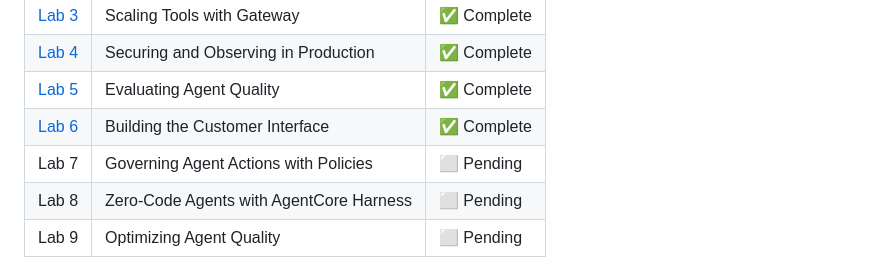
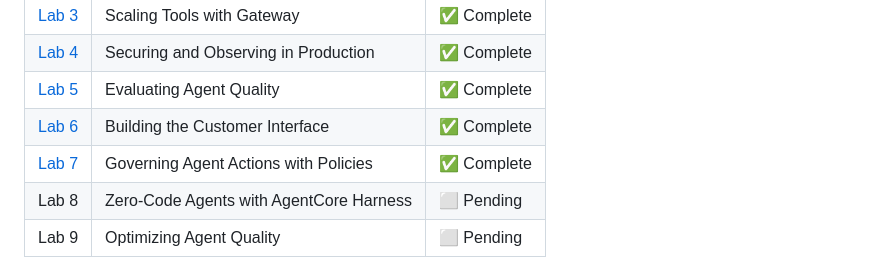
Before and after one commit to wazaglo/besa-anatomy-of-agentic-ai, a Markdown page: docs/README.md, the part around the change. GitHub-like rendering.

```diff
--- a/docs/README.md
+++ b/docs/README.md
@@ -12,7 +12,7 @@ Detailed notes for each lab in the **Getting Started with Amazon Bedrock AgentCo
 | [Lab 4](lab4-securing-and-observing-in-production.md) | Securing and Observing in Production | ✅ Complete |
 | [Lab 5](lab5-evaluating-agent-quality.md) | Evaluating Agent Quality | ✅ Complete |
 | [Lab 6](lab6-building-the-customer-interface.md) | Building the Customer Interface | ✅ Complete |
-| Lab 7 | Governing Agent Actions with Policies | ⬜ Pending |
+| [Lab 7](lab7-governing-agent-actions-with-policies.md) | Governing Agent Actions with Policies | ✅ Complete |
 | Lab 8 | Zero-Code Agents with AgentCore Harness | ⬜ Pending |
 | Lab 9 | Optimizing Agent Quality | ⬜ Pending |
 
```
Also changed, not shown: README.md (+5 -3 lines), docs/lab7-governing-agent-actions-with-policies.md (added, +206 -0 lines), docs/images/lab7_architecture_diagram.png (added), 2 other files.
